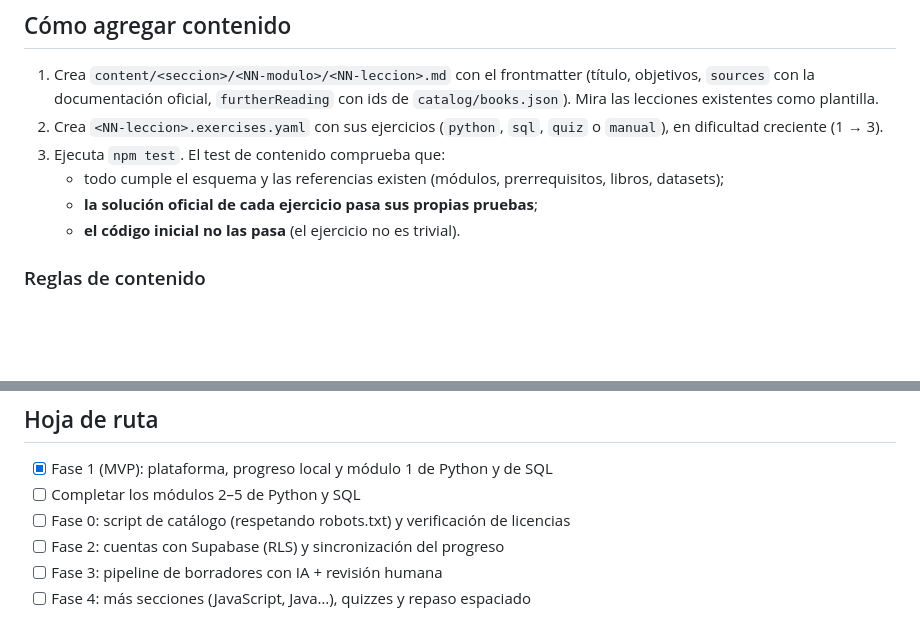
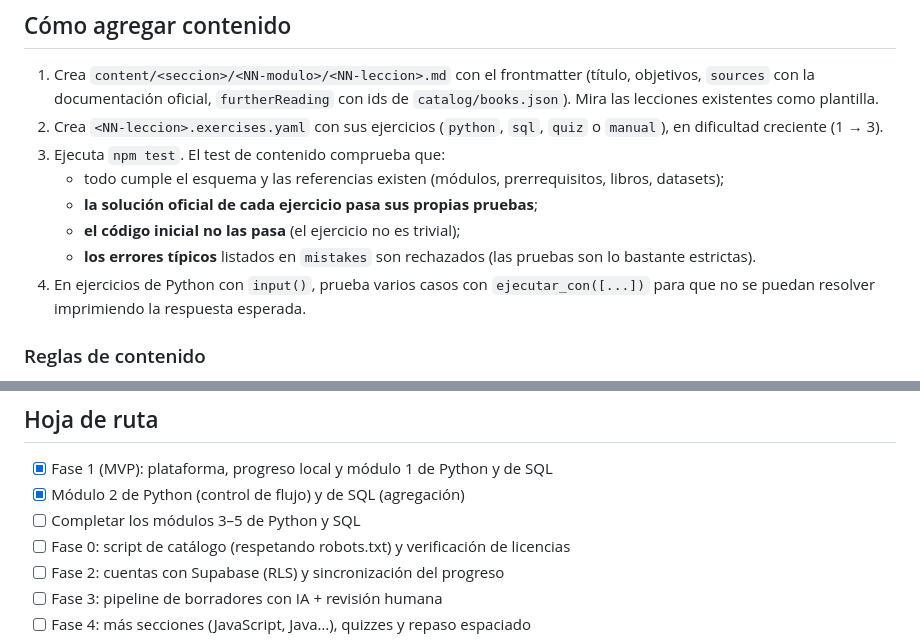
Before and after one commit to SuperCharly/estudia-dev, a Markdown page: README.md, 2 parts joined by grey strips. Rendered like a GitHub page; blank space fills up the shorter version.

Commit message:
docs: actualizar hoja de ruta y guía de contenido

```diff
--- a/README.md
+++ b/README.md
@@ -53,7 +53,11 @@ La primera vez que ejecutes las pruebas E2E instala el navegador: `npx playwrigh
    - todo cumple el esquema y las referencias existen (módulos, prerrequisitos, libros,
      datasets);
    - **la solución oficial de cada ejercicio pasa sus propias pruebas**;
-   - **el código inicial no las pasa** (el ejercicio no es trivial).
+   - **el código inicial no las pasa** (el ejercicio no es trivial);
+   - **los errores típicos** listados en `mistakes` son rechazados (las pruebas son lo
+     bastante estrictas).
+4. En ejercicios de Python con `input()`, prueba varios casos con `ejecutar_con([...])`
+   para que no se puedan resolver imprimiendo la respuesta esperada.
 
 ### Reglas de contenido
 
@@ -88,7 +92,8 @@ futuro hay certificados, se evaluará en un servidor con sandbox.
 ## Hoja de ruta
 
 - [x] Fase 1 (MVP): plataforma, progreso local y módulo 1 de Python y de SQL
-- [ ] Completar los módulos 2–5 de Python y SQL
+- [x] Módulo 2 de Python (control de flujo) y de SQL (agregación)
+- [ ] Completar los módulos 3–5 de Python y SQL
 - [ ] Fase 0: script de catálogo (respetando robots.txt) y verificación de licencias
 - [ ] Fase 2: cuentas con Supabase (RLS) y sincronización del progreso
 - [ ] Fase 3: pipeline de borradores con IA + revisión humana
```
